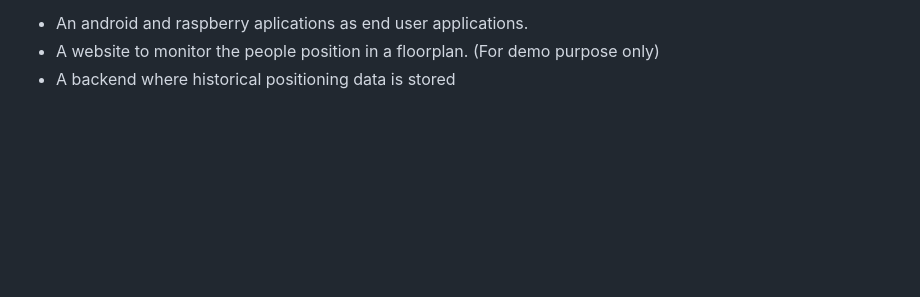
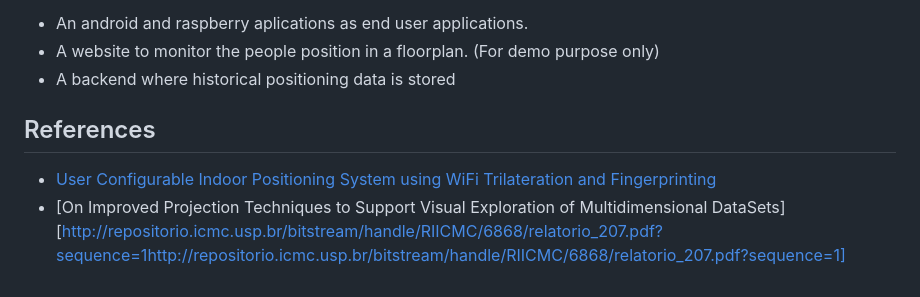
Before and after one commit to joelibaceta/wifi-tracing, a Markdown page: README.md, the part around the change. Rendered like a GitHub page; blank space fills up the shorter version.

Commit message:
improve readme

```diff
--- a/README.md
+++ b/README.md
@@ -11,3 +11,10 @@ This demo contains:
 - An android and raspberry aplications as end user applications.
 - A website to monitor the people position in a floorplan. (For demo purpose only)
 - A backend where historical positioning data is stored
+
+## References
+
+- [User Configurable Indoor
+Positioning System using WiFi
+Trilateration and Fingerprinting](https://www.diva-portal.org/smash/get/diva2:1105921/FULLTEXT02)
+- [On Improved Projection Techniques to Support Visual Exploration of Multidimensional DataSets][http://repositorio.icmc.usp.br/bitstream/handle/RIICMC/6868/relatorio_207.pdf?sequence=1http://repositorio.icmc.usp.br/bitstream/handle/RIICMC/6868/relatorio_207.pdf?sequence=1]
```
Also changed, not shown: doc/images/trilateration.jpg (added).
